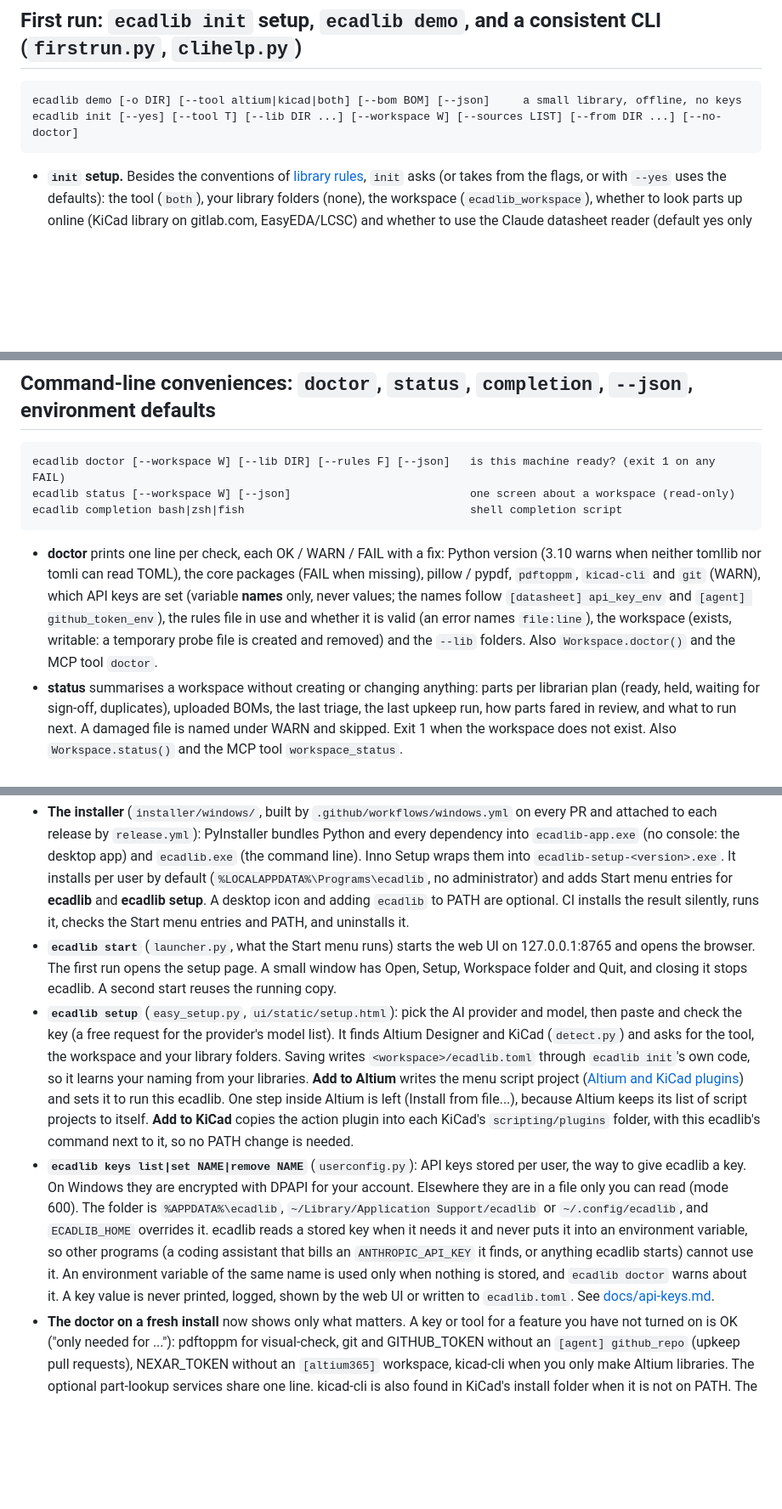
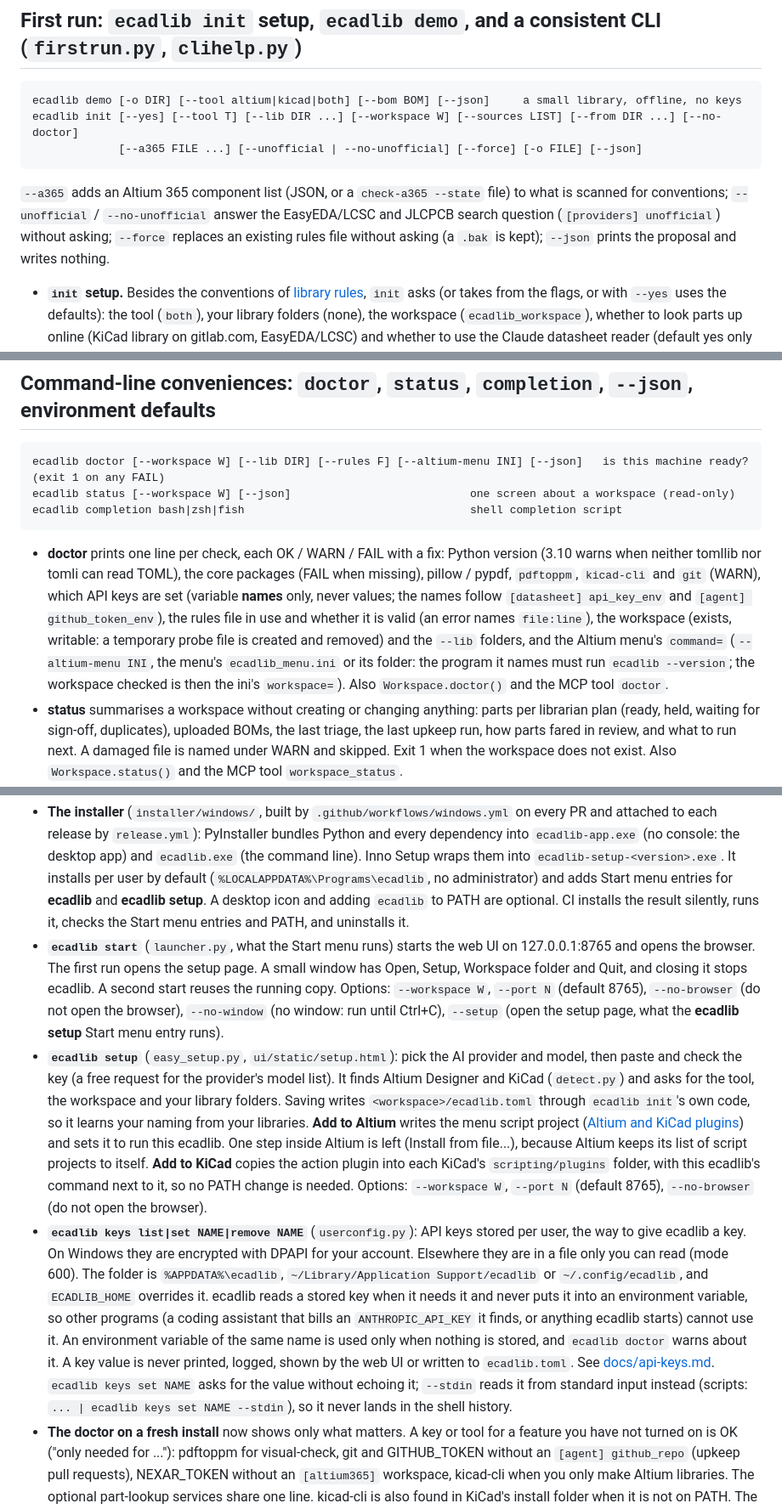
Before and after one commit to oliBrowne/PCBLIVINGLIBRARY, a Markdown page: docs/command-line.md, 3 parts joined by grey strips. Shown at 85% size. Drawn GitHub-style; blank space fills up the shorter version.

Commit message:
docs/command-line.md names every option of init, doctor, review, keys set, setup and start (T128)

````diff
--- a/docs/command-line.md
+++ b/docs/command-line.md
@@ -15,7 +15,13 @@ On this page:
 ```
 ecadlib demo [-o DIR] [--tool altium|kicad|both] [--bom BOM] [--json]     a small library, offline, no keys
 ecadlib init [--yes] [--tool T] [--lib DIR ...] [--workspace W] [--sources LIST] [--from DIR ...] [--no-doctor]
+             [--a365 FILE ...] [--unofficial | --no-unofficial] [--force] [-o FILE] [--json]
 ```
+
+`--a365` adds an Altium 365 component list (JSON, or a `check-a365 --state` file) to what is scanned for conventions;
+`--unofficial` / `--no-unofficial` answer the EasyEDA/LCSC and JLCPCB search question (`[providers] unofficial`) without
+asking; `--force` replaces an existing rules file without asking (a `.bak` is kept); `--json` prints the proposal and
+writes nothing.
 
 * **`init` setup.** Besides the conventions of [library rules](librarian.md#rulespy-and-ecadlib-init-one-file-for-your-library-conventions), `init` asks (or takes from the flags, or with `--yes` uses
   the defaults): the tool (`both`), your library folders (none), the workspace (`ecadlib_workspace`), whether to look
@@ -49,12 +55,12 @@ ecadlib init [--yes] [--tool T] [--lib DIR ...] [--workspace W] [--sources LIST]
 ## Command-line conveniences: `doctor`, `status`, `completion`, `--json`, environment defaults
 
 ```
-ecadlib doctor [--workspace W] [--lib DIR] [--rules F] [--json]   is this machine ready? (exit 1 on any FAIL)
+ecadlib doctor [--workspace W] [--lib DIR] [--rules F] [--altium-menu INI] [--json]   is this machine ready? (exit 1 on any FAIL)
 ecadlib status [--workspace W] [--json]                           one screen about a workspace (read-only)
 ecadlib completion bash|zsh|fish                                  shell completion script
 ```
 
-* **doctor** prints one line per check, each OK / WARN / FAIL with a fix: Python version (3.10 warns when neither tomllib nor tomli can read TOML), the core packages (FAIL when missing), pillow / pypdf, `pdftoppm`, `kicad-cli` and `git` (WARN), which API keys are set (variable **names** only, never values; the names follow `[datasheet] api_key_env` and `[agent] github_token_env`), the rules file in use and whether it is valid (an error names `file:line`), the workspace (exists, writable: a temporary probe file is created and removed) and the `--lib` folders. Also `Workspace.doctor()` and the MCP tool `doctor`.
+* **doctor** prints one line per check, each OK / WARN / FAIL with a fix: Python version (3.10 warns when neither tomllib nor tomli can read TOML), the core packages (FAIL when missing), pillow / pypdf, `pdftoppm`, `kicad-cli` and `git` (WARN), which API keys are set (variable **names** only, never values; the names follow `[datasheet] api_key_env` and `[agent] github_token_env`), the rules file in use and whether it is valid (an error names `file:line`), the workspace (exists, writable: a temporary probe file is created and removed) and the `--lib` folders, and the Altium menu's `command=` (`--altium-menu INI`, the menu's `ecadlib_menu.ini` or its folder: the program it names must run `ecadlib --version`; the workspace checked is then the ini's `workspace=`). Also `Workspace.doctor()` and the MCP tool `doctor`.
 * **status** summarises a workspace without creating or changing anything: parts per librarian plan (ready, held, waiting for sign-off, duplicates), uploaded BOMs, the last triage, the last upkeep run, how parts fared in review, and what to run next. A damaged file is named under WARN and skipped. Exit 1 when the workspace does not exist. Also `Workspace.status()` and the MCP tool `workspace_status`.
 * **completion** builds the script from each command's own argparse parser (commands, subcommands, options, fixed choices), so it always matches the installed version: `ecadlib completion bash > ~/.local/share/bash-completion/completions/ecadlib`, `source <(ecadlib completion zsh)` (uses zsh's `bashcompinit`), `ecadlib completion fish > ~/.config/fish/completions/ecadlib.fish`.
 * **Errors:** a missing file, bad JSON, an unreadable table, a missing package, no permission or a bad `ecadlib.toml` print one line and a hint (exit 2) instead of a traceback; anything else prints `internal error (...)` (exit 1). `--debug` anywhere on the line, or `ECADLIB_DEBUG=1`, shows the full traceback.
@@ -109,14 +118,17 @@ For people who are used to installers, not terminals. The guide for them is `doc
   silently, runs it, checks the Start menu entries and PATH, and uninstalls it.
 * **`ecadlib start`** (`launcher.py`, what the Start menu runs) starts the web UI on 127.0.0.1:8765 and opens the
   browser. The first run opens the setup page. A small window has Open, Setup, Workspace folder and Quit, and closing
-  it stops ecadlib. A second start reuses the running copy.
+  it stops ecadlib. A second start reuses the running copy. Options: `--workspace W`, `--port N` (default 8765),
+  `--no-browser` (do not open the browser), `--no-window` (no window: run until Ctrl+C), `--setup` (open the setup
+  page, what the **ecadlib setup** Start menu entry runs).
 * **`ecadlib setup`** (`easy_setup.py`, `ui/static/setup.html`): pick the AI provider and model, then paste and check
   the key (a free request for the provider's model list). It finds Altium Designer and KiCad (`detect.py`) and asks
   for the tool, the workspace and your library folders. Saving writes `<workspace>/ecadlib.toml` through `ecadlib
   init`'s own code, so it learns your naming from your libraries. **Add to Altium** writes the menu script project
   ([Altium and KiCad plugins](altium.md#plugging-into-the-tools-kicad_pcmpy-and-altium_pkgpy)) and sets it to run this ecadlib. One step inside Altium is left (Install from file...), because Altium
   keeps its list of script projects to itself. **Add to KiCad** copies the action plugin into each KiCad's
-  `scripting/plugins` folder, with this ecadlib's command next to it, so no PATH change is needed.
+  `scripting/plugins` folder, with this ecadlib's command next to it, so no PATH change is needed. Options:
+  `--workspace W`, `--port N` (default 8765), `--no-browser` (do not open the browser).
 * **`ecadlib keys list|set NAME|remove NAME`** (`userconfig.py`): API keys stored per user, the way to give ecadlib a
   key. On Windows they are encrypted with DPAPI for your account. Elsewhere they are in a file only you can read
   (mode 600). The folder is `%APPDATA%\ecadlib`, `~/Library/Application Support/ecadlib` or `~/.config/ecadlib`, and
@@ -124,7 +136,9 @@ For people who are used to installers, not terminals. The guide for them is `doc
   variable, so other programs (a coding assistant that bills an `ANTHROPIC_API_KEY` it finds, or anything ecadlib
   starts) cannot use it. An environment variable of the same name is used only when nothing is stored, and `ecadlib
   doctor` warns about it. A key value is never printed, logged, shown by the web UI or written to `ecadlib.toml`.
-  See [docs/api-keys.md](api-keys.md).
+  See [docs/api-keys.md](api-keys.md). `ecadlib keys set NAME` asks for the value without echoing it; `--stdin`
+  reads it from standard input instead (scripts: `... | ecadlib keys set NAME --stdin`), so it never lands in the
+  shell history.
 * **The doctor on a fresh install** now shows only what matters. A key or tool for a feature you have not turned on
   is OK ("only needed for ..."): pdftoppm for visual-check, git and GITHUB_TOKEN without an `[agent] github_repo`
   (upkeep pull requests), NEXAR_TOKEN without an `[altium365]` workspace, kicad-cli when you only make Altium
````
Also changed, not shown: other parts of docs/command-line.md (+4 -1 lines).
